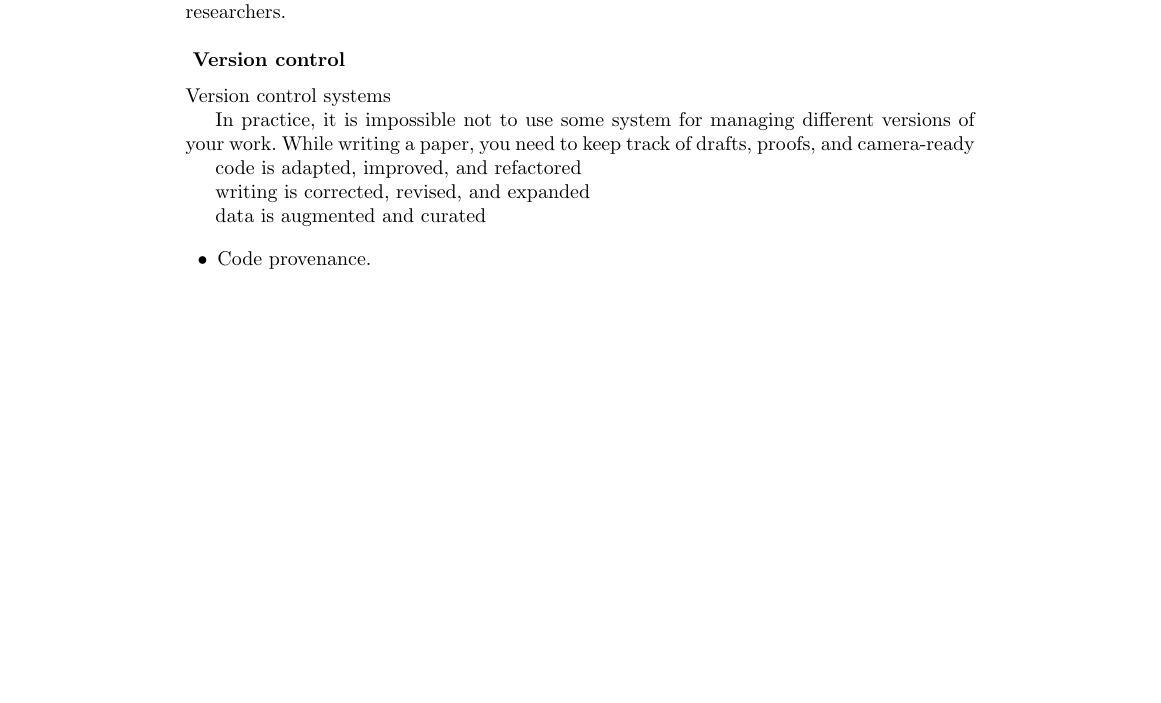
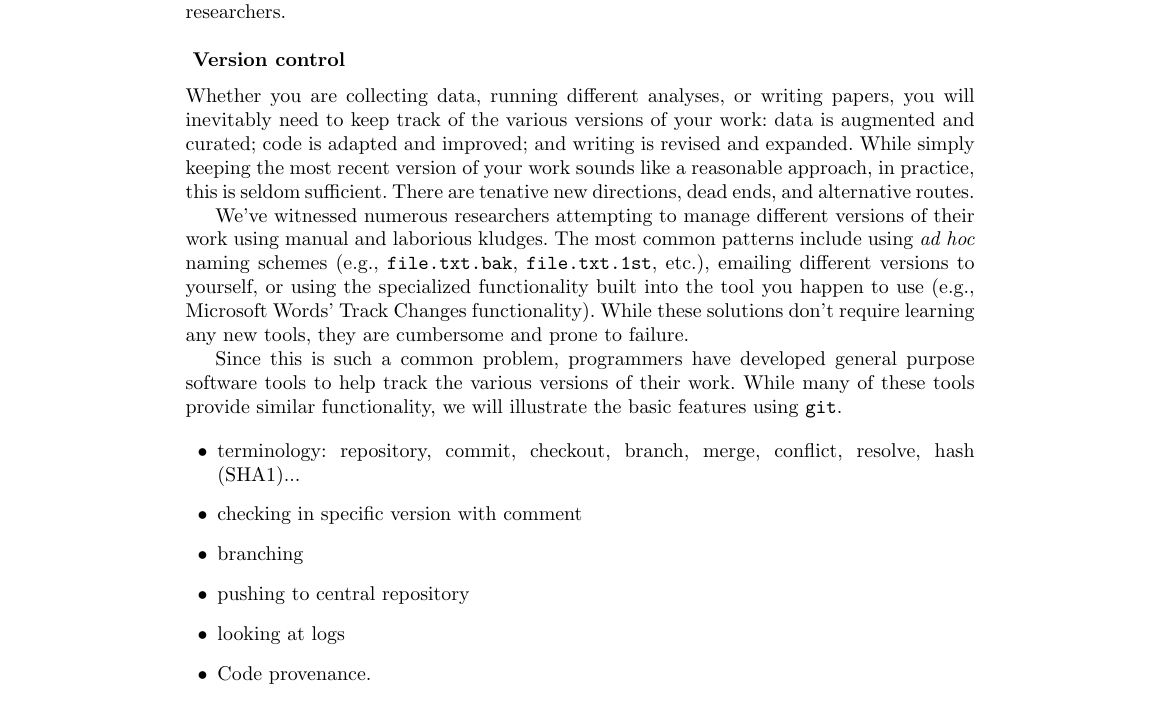
Before and after one commit to fperez/repro-chapter-oss, a LaTeX thesis (perez-millman.tex): part of page 11 of 22, cut so that both start at the same text, the shorter picture padded with empty space. Compiled offline with pdfLaTeX.

Commit message:
more increments

```diff
--- a/perez-millman.tex
+++ b/perez-millman.tex
@@ -578,20 +577,39 @@ collaboration with other researchers.
 
 \paragraph{ {\bf Version control}}
 
-Version control systems
+Whether you are collecting data, running different analyses,
+or writing papers, you will inevitably need to keep track
+of the various versions of your work:  data is augmented and curated;
+code is adapted and improved; and writing is revised and expanded.
+While simply keeping the most recent version of your work sounds
+like a reasonable approach, in practice, this is seldom sufficient.
+There are tenative new directions, dead ends, and alternative
+routes.
 
-In practice, it is impossible not to use some system for managing
-different versions of your work. While writing a paper, you need to
-keep track of drafts, proofs, and camera-ready
+We've witnessed numerous researchers attempting to manage different versions of
+their work using manual and laborious kludges. The most common patterns include
+using \emph{ad hoc} naming schemes (e.g., \texttt{file.txt.bak},
+\texttt{file.txt.1st}, etc.), emailing different versions to yourself, or using
+the specialized functionality built into the tool you happen to use (e.g.,
+Microsoft Words' Track Changes functionality).  While these solutions don't
+require learning any new tools, they are cumbersome and prone to failure.
 
-code is adapted, improved, and refactored
-
-writing is corrected, revised, and expanded
-
-data is augmented and curated
-
+Since this is such a common problem, programmers have developed general
+purpose software tools to help track the various versions of
+their work. While many of these tools provide similar functionality, we
+will illustrate the basic features using \texttt{git}.
 
 \begin{itemize}
+
+\item terminology:  repository, commit, checkout, branch, merge, conflict, resolve, hash (SHA1)...
+
+\item checking in specific version with comment
+
+\item branching
+
+\item pushing to central repository
+
+\item looking at logs
 
 \item Code provenance.
 
```
Also changed, not shown: perez-millman.tex (1 more changed lines).
